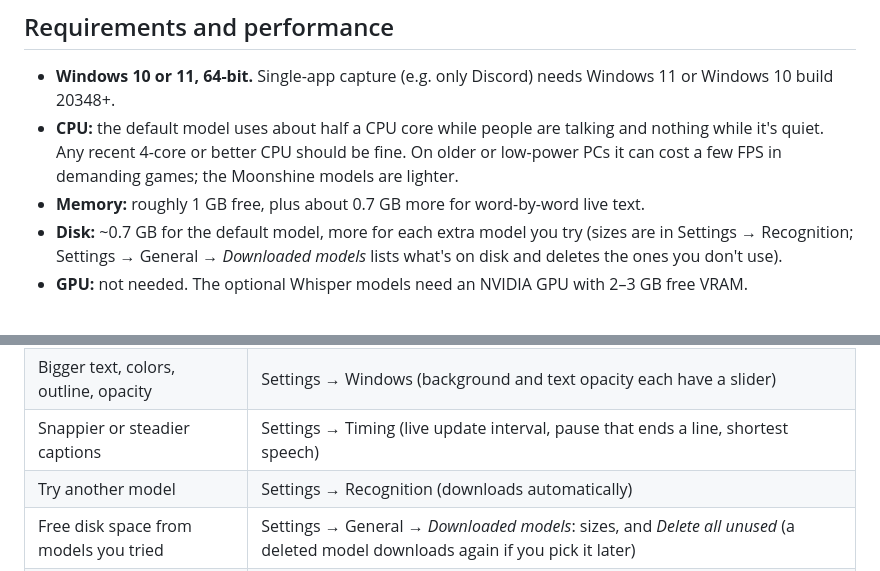
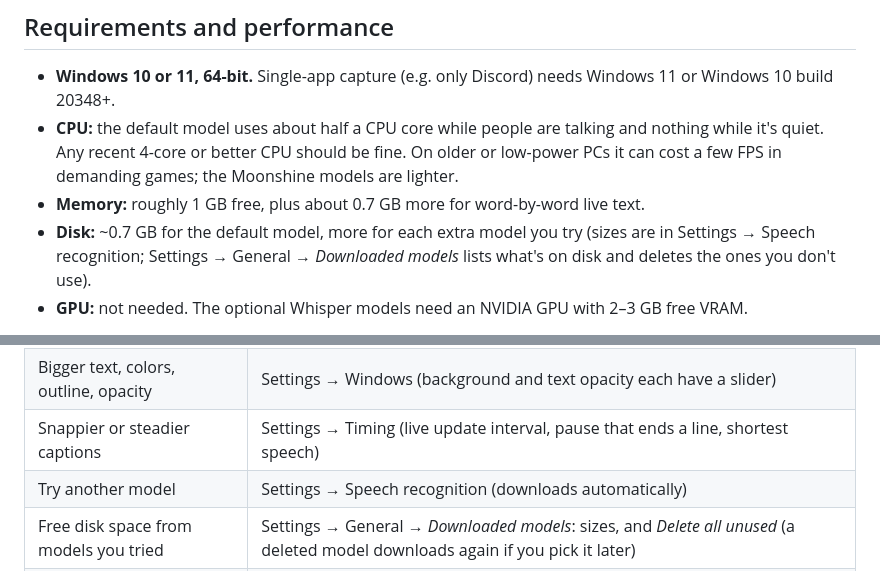
Before and after one commit to brokenrockstudios/VoiceRhino, a Markdown page: README.md, 2 parts joined by grey strips. Rendered like a GitHub page.

```diff
--- a/README.md
+++ b/README.md
@@ -68,7 +68,7 @@ packages.
   PCs it can cost a few FPS in demanding games; the Moonshine models are lighter.
 - **Memory:** roughly 1 GB free, plus about 0.7 GB more for word-by-word live text.
 - **Disk:** ~0.7 GB for the default model, more for each extra model you try
-  (sizes are in Settings → Recognition; Settings → General → _Downloaded models_ lists what's
+  (sizes are in Settings → Speech recognition; Settings → General → _Downloaded models_ lists what's
   on disk and deletes the ones you don't use).
 - **GPU:** not needed. The optional Whisper models need an NVIDIA GPU with 2–3 GB free VRAM.
 
@@ -87,7 +87,7 @@ shows VoiceRhino's own CPU, RAM and GPU use (the history window can show it too)
 | Keep your own mic out of the big captions | Settings → Windows → select the caption window → _Captions from_ (shown when there are 2+ sources)                                                          |
 | Bigger text, colors, outline, opacity     | Settings → Windows (background and text opacity each have a slider)                                                                                         |
 | Snappier or steadier captions             | Settings → Timing (live update interval, pause that ends a line, shortest speech)                                                                           |
-| Try another model                         | Settings → Recognition (downloads automatically)                                                                                                            |
+| Try another model                         | Settings → Speech recognition (downloads automatically)                                                                                                            |
 | Free disk space from models you tried     | Settings → General → _Downloaded models_: sizes, and _Delete all unused_ (a deleted model downloads again if you pick it later)                             |
 | Who's talking (colors/names)              | Settings → Speakers: voice-based colors, or Discord names ([setup](docs/discord-setup.md))                                                                  |
 | See how much CPU, RAM and GPU it uses     | Settings → General → _Resources_ (now, 1 and 5 min averages), or a line at the top of the history window (Settings → Windows → _Show VoiceRhino's CPU and memory use_) |
```
Also changed, not shown: other parts of README.md (+11 -11 lines), CHANGELOG.md (+1 -0 lines), docs/images/settings-audio.png, docs/images/settings-general.png, docs/images/settings-recognition.png, docs/images/settings-speakers.png, docs/images/settings-translation.png, docs/images/settings-windows.png, 2 other files.
